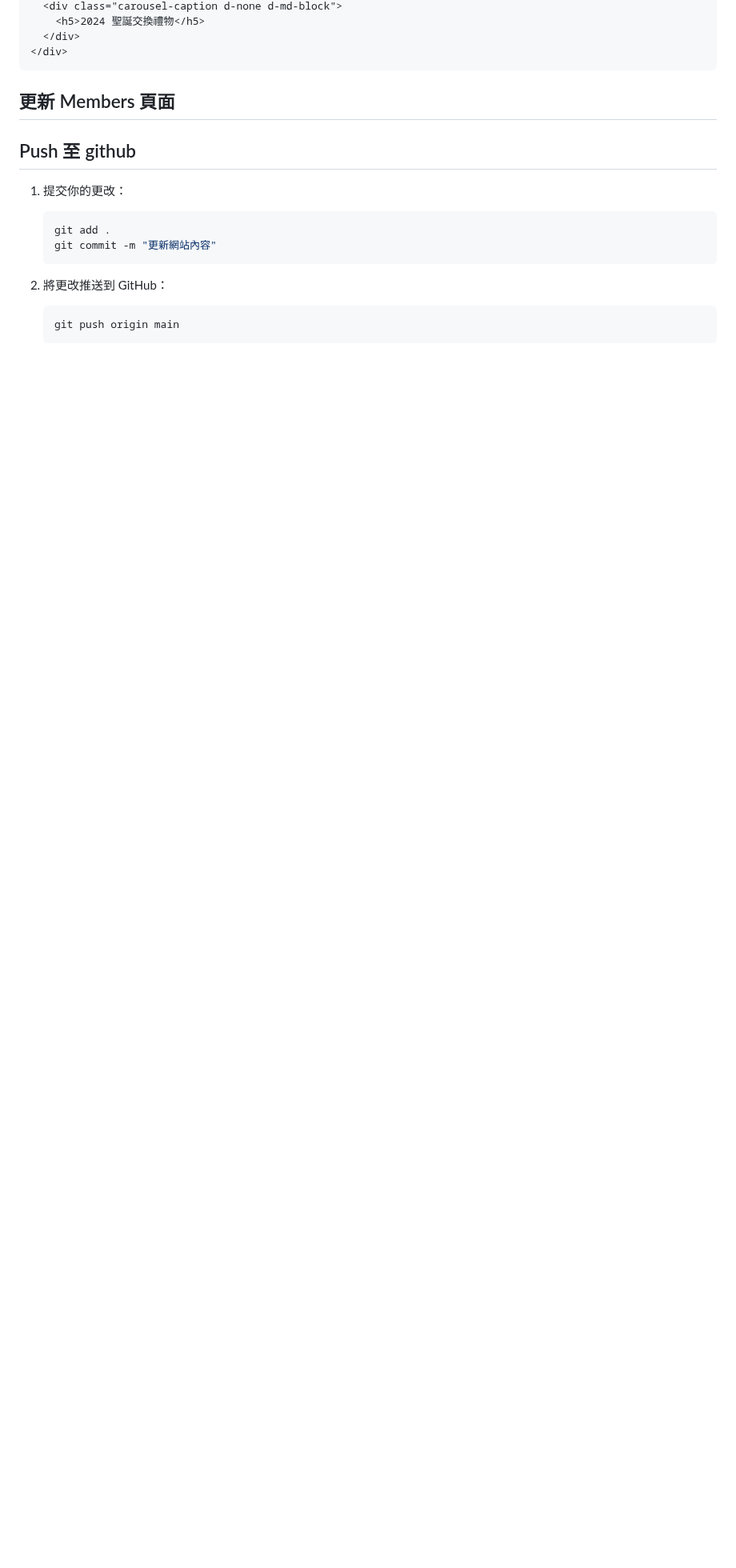
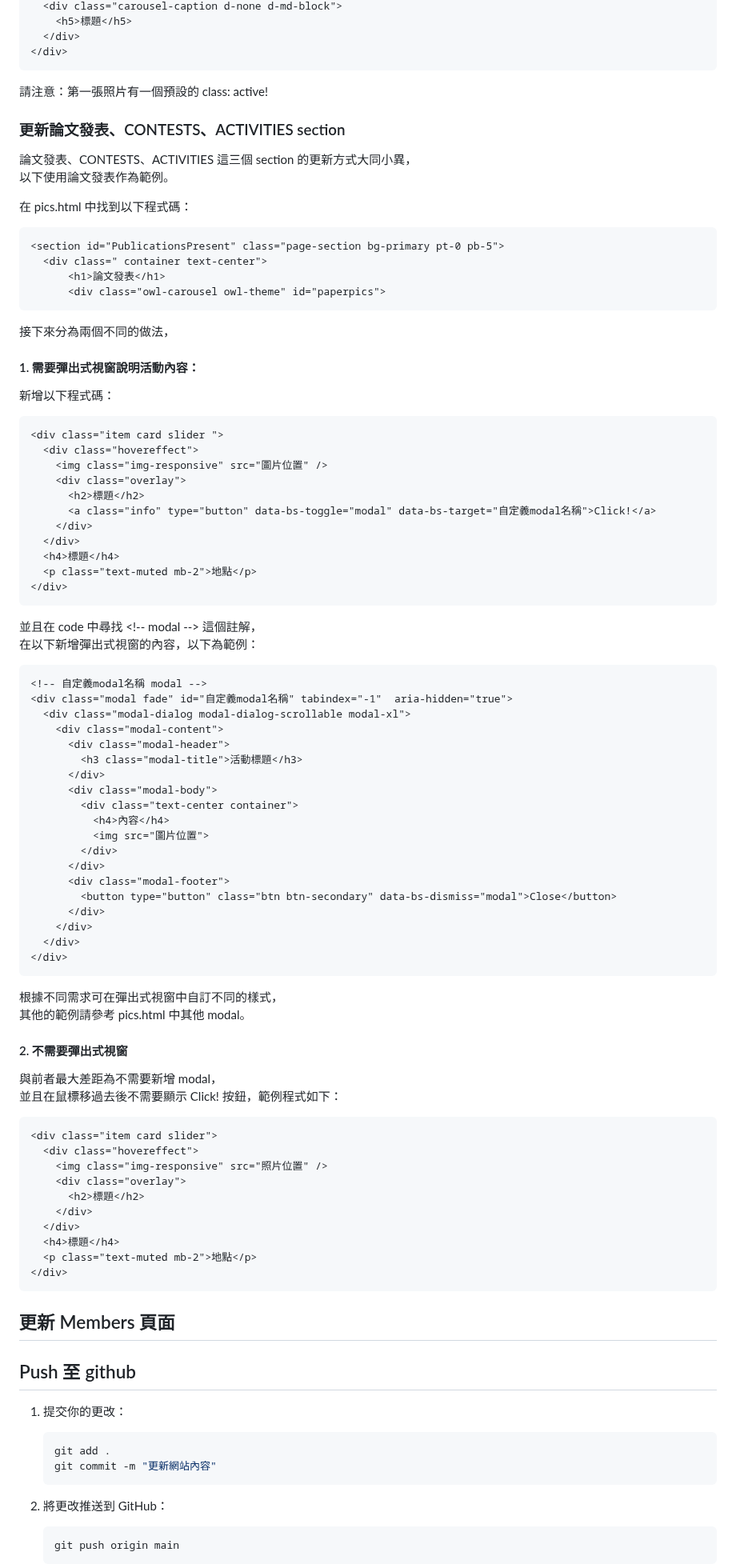
Before and after one commit to sallylinlab/sallylinlab.github.io, a Markdown page: README.md, the part around one of its changes. Shown at 80% size. GitHub-like rendering; blank space fills up the shorter version.

Commit message:
Update README.md
新增 pics.html 更新方式

````diff
--- a/README.md
+++ b/README.md
@@ -144,6 +144,76 @@ Pics 頁面分為 頂部照片輪轉、論文發表、Contests、Activities 四
   <div class="carousel-caption d-none d-md-block">
-    <h5>2024 聖誕交換禮物</h5>
+    <h5>標題</h5>
   </div>
+</div>
+```
+請注意：第一張照片有一個預設的 class: active!
+
+### 更新論文發表、CONTESTS、ACTIVITIES section
+論文發表、CONTESTS、ACTIVITIES 這三個 section 的更新方式大同小異，<br>
+以下使用論文發表作為範例。
+
+在 pics.html 中找到以下程式碼：
+```
+<section id="PublicationsPresent" class="page-section bg-primary pt-0 pb-5">
+  <div class=" container text-center">
+      <h1>論文發表</h1>
+      <div class="owl-carousel owl-theme" id="paperpics">
+```
+接下來分為兩個不同的做法，<br>
+#### 1. 需要彈出式視窗說明活動內容：
+新增以下程式碼：
+```
+<div class="item card slider ">
+  <div class="hovereffect">
+    <img class="img-responsive" src="圖片位置" />
+    <div class="overlay">
+      <h2>標題</h2>
+      <a class="info" type="button" data-bs-toggle="modal" data-bs-target="自定義modal名稱">Click!</a>
+    </div>
+  </div>
+  <h4>標題</h4>
+  <p class="text-muted mb-2">地點</p>
+</div>
+```
+並且在 code 中尋找 \<!-- modal --> 這個註解，<br>
+在以下新增彈出式視窗的內容，以下為範例：
+```
+<!-- 自定義modal名稱 modal -->
+<div class="modal fade" id="自定義modal名稱" tabindex="-1"  aria-hidden="true">
+  <div class="modal-dialog modal-dialog-scrollable modal-xl">
+    <div class="modal-content">
+      <div class="modal-header">
+        <h3 class="modal-title">活動標題</h3>
+      </div>
+      <div class="modal-body">
+        <div class="text-center container">
+          <h4>內容</h4>
+          <img src="圖片位置">
+        </div>
+      </div>
+      <div class="modal-footer">
+        <button type="button" class="btn btn-secondary" data-bs-dismiss="modal">Close</button>
+      </div>
+    </div>
+  </div>
+</div>
+```
+根據不同需求可在彈出式視窗中自訂不同的樣式，<br>
+其他的範例請參考 pics.html 中其他 modal。<br>
+
+#### 2. 不需要彈出式視窗
+與前者最大差距為不需要新增 modal，<br>
+並且在鼠標移過去後不需要顯示 Click! 按鈕，範例程式如下：
+```
+<div class="item card slider">
+  <div class="hovereffect">
+    <img class="img-responsive" src="照片位置" />
+    <div class="overlay">
+      <h2>標題</h2>
+    </div>
+  </div>
+  <h4>標題</h4>
+  <p class="text-muted mb-2">地點</p>
 </div>
 ```
 
````
Also changed, not shown: other parts of README.md (+4 -4 lines).
